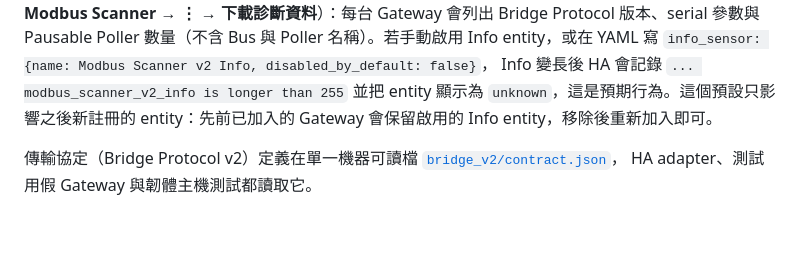
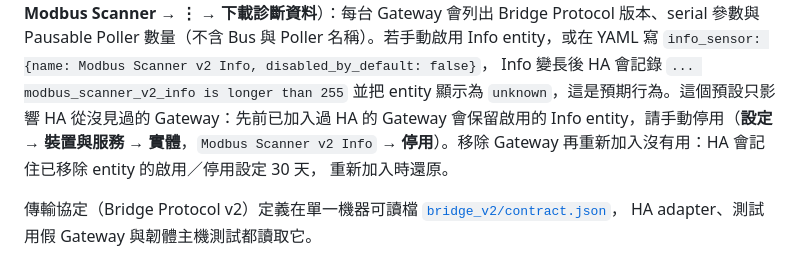
Before and after one commit to WOOWTECH/Woow_ha_esphome_modbus_scanner, a Markdown page: README_zh-TW.md, the part around the change. Rendered like a GitHub page; blank space fills up the shorter version.

```diff
--- a/README_zh-TW.md
+++ b/README_zh-TW.md
@@ -135,8 +135,10 @@ Scan 都不受影響；`Result` 與 `Lease` 維持啟用。想看 Gateway 回報
 Bridge Protocol 版本、serial 參數與 Pausable Poller 數量（不含 Bus 與 Poller 名稱）。若手動啟用
 Info entity，或在 YAML 寫 `info_sensor: {name: Modbus Scanner v2 Info, disabled_by_default: false}`，
 Info 變長後 HA 會記錄 `... modbus_scanner_v2_info is longer than 255` 並把 entity 顯示為
-`unknown`，這是預期行為。這個預設只影響之後新註冊的 entity：先前已加入的 Gateway 會保留啟用的
-Info entity，移除後重新加入即可。
+`unknown`，這是預期行為。這個預設只影響 HA 從沒見過的 Gateway：先前已加入過 HA 的 Gateway
+會保留啟用的 Info entity，請手動停用（**設定 → 裝置與服務 → 實體**，`Modbus Scanner v2 Info` →
+**停用**）。移除 Gateway 再重新加入沒有用：HA 會記住已移除 entity 的啟用／停用設定 30 天，
+重新加入時還原。
 
 傳輸協定（Bridge Protocol v2）定義在單一機器可讀檔
 [`bridge_v2/contract.json`](custom_components/woow_esphome_modbus_scanner/modbus_scan/bridge_v2/contract.json)，
```
Also changed, not shown: README.md (+5 -2 lines), docs/history/info-disabled-live-acceptance.md (added, +110 -0 lines).
